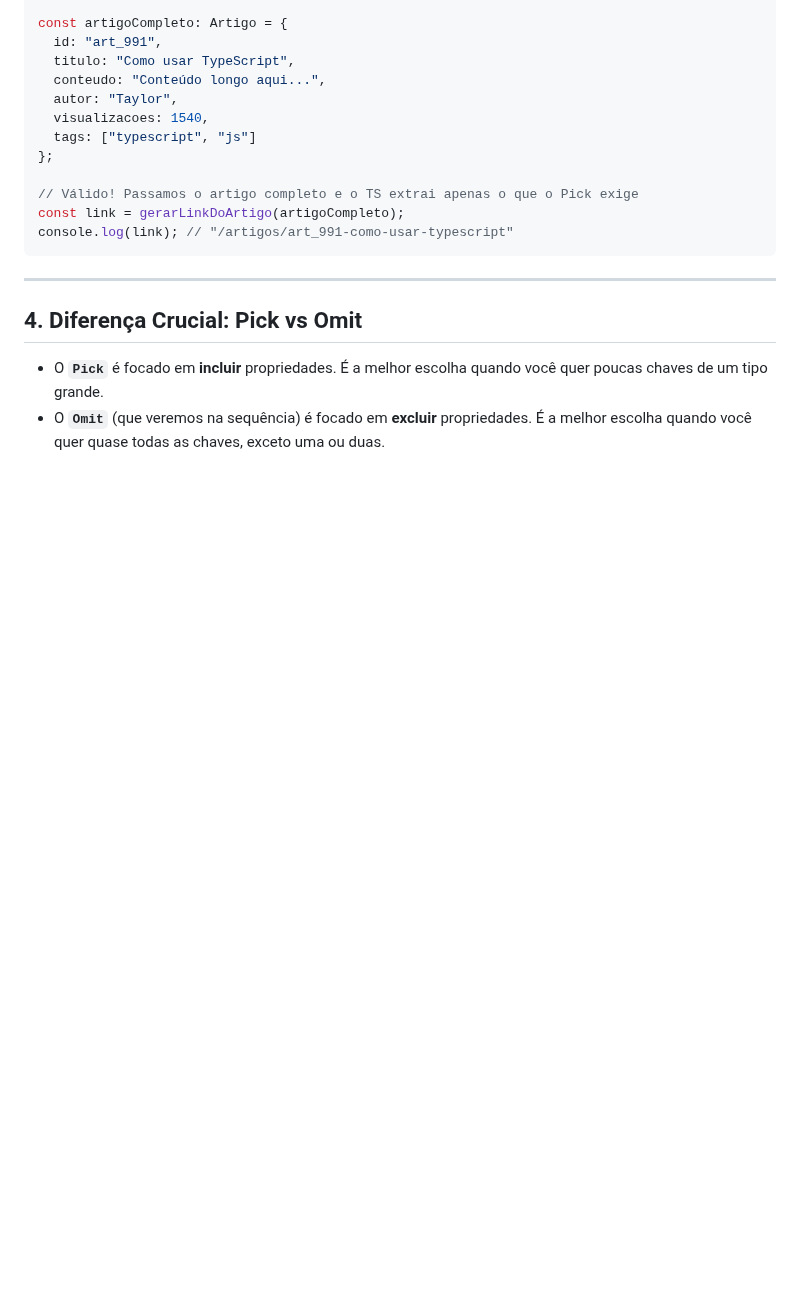
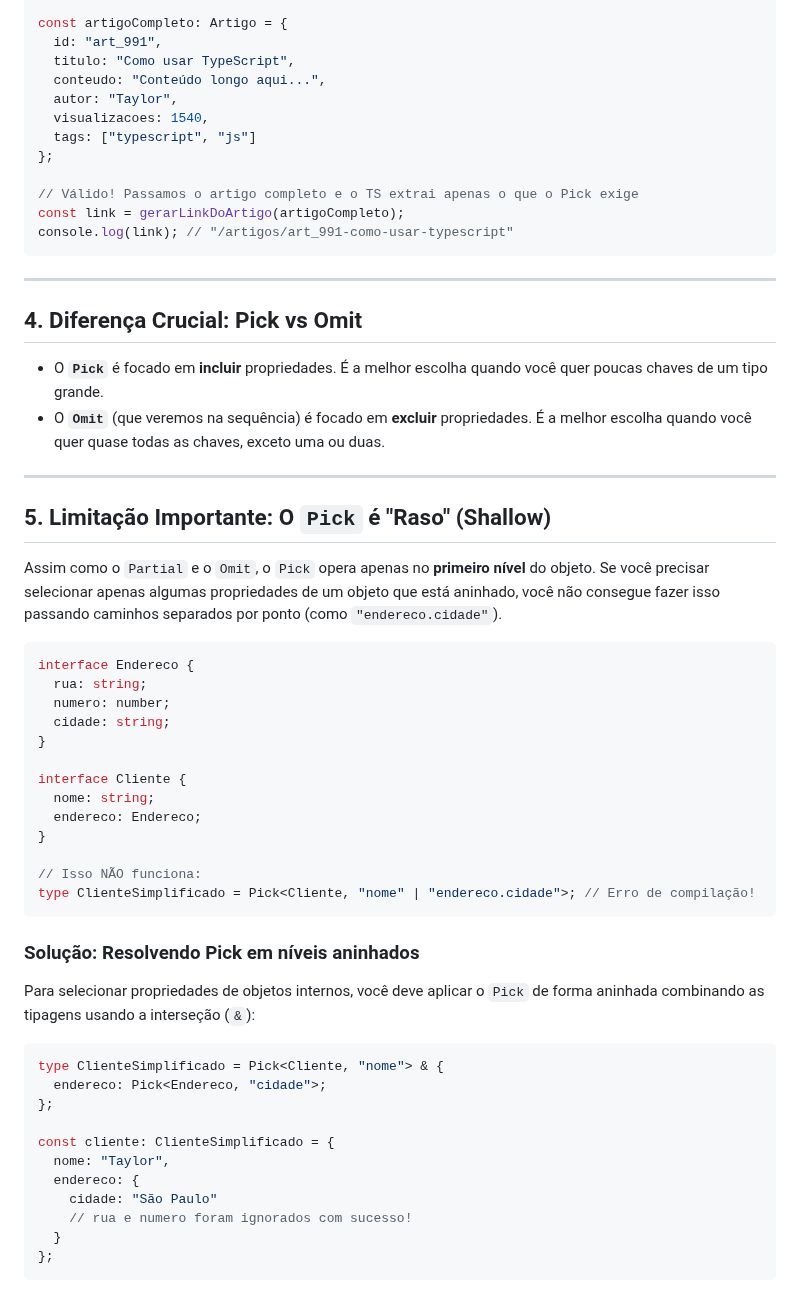
Before and after one commit to tayronroch/FullStack-JS-Notes, a Markdown page: 3.2 - TypeScript/3.2.4 - Utilitários do TypeScript/3 - Pick.md, the part around the change. Rendered like a GitHub page; blank space fills up the shorter version.

````diff
--- a/3.2 - TypeScript/3.2.4 - Utilitários do TypeScript/3 - Pick.md
+++ b/3.2 - TypeScript/3.2.4 - Utilitários do TypeScript/3 - Pick.md
@@ -150,3 +150,42 @@ console.log(link); // "/artigos/art_991-como-usar-typescript"
 
 * O **`Pick`** é focado em **incluir** propriedades. É a melhor escolha quando você quer poucas chaves de um tipo grande.
 * O **`Omit`** (que veremos na sequência) é focado em **excluir** propriedades. É a melhor escolha quando você quer quase todas as chaves, exceto uma ou duas.
+
+---
+
+## 5. Limitação Importante: O `Pick` é "Raso" (Shallow)
+
+Assim como o `Partial` e o `Omit`, o `Pick` opera apenas no **primeiro nível** do objeto. Se você precisar selecionar apenas algumas propriedades de um objeto que está aninhado, você não consegue fazer isso passando caminhos separados por ponto (como `"endereco.cidade"`).
+
+```typescript
+interface Endereco {
+  rua: string;
+  numero: number;
+  cidade: string;
+}
+
+interface Cliente {
+  nome: string;
+  endereco: Endereco;
+}
+
+// Isso NÃO funciona:
+type ClienteSimplificado = Pick<Cliente, "nome" | "endereco.cidade">; // Erro de compilação!
+```
+
+### Solução: Resolvendo Pick em níveis aninhados
+Para selecionar propriedades de objetos internos, você deve aplicar o `Pick` de forma aninhada combinando as tipagens usando a interseção (`&`):
+
+```typescript
+type ClienteSimplificado = Pick<Cliente, "nome"> & {
+  endereco: Pick<Endereco, "cidade">;
+};
+
+const cliente: ClienteSimplificado = {
+  nome: "Taylor",
+  endereco: {
+    cidade: "São Paulo"
+    // rua e numero foram ignorados com sucesso!
+  }
+};
+```
````
Also changed, not shown: 3.2 - TypeScript/3.2.4 - Utilitários do TypeScript/2 - Partial.md (+40 -4 lines), 3.2 - TypeScript/3.2.4 - Utilitários do TypeScript/4 - Omit.md (+69 -0 lines).
